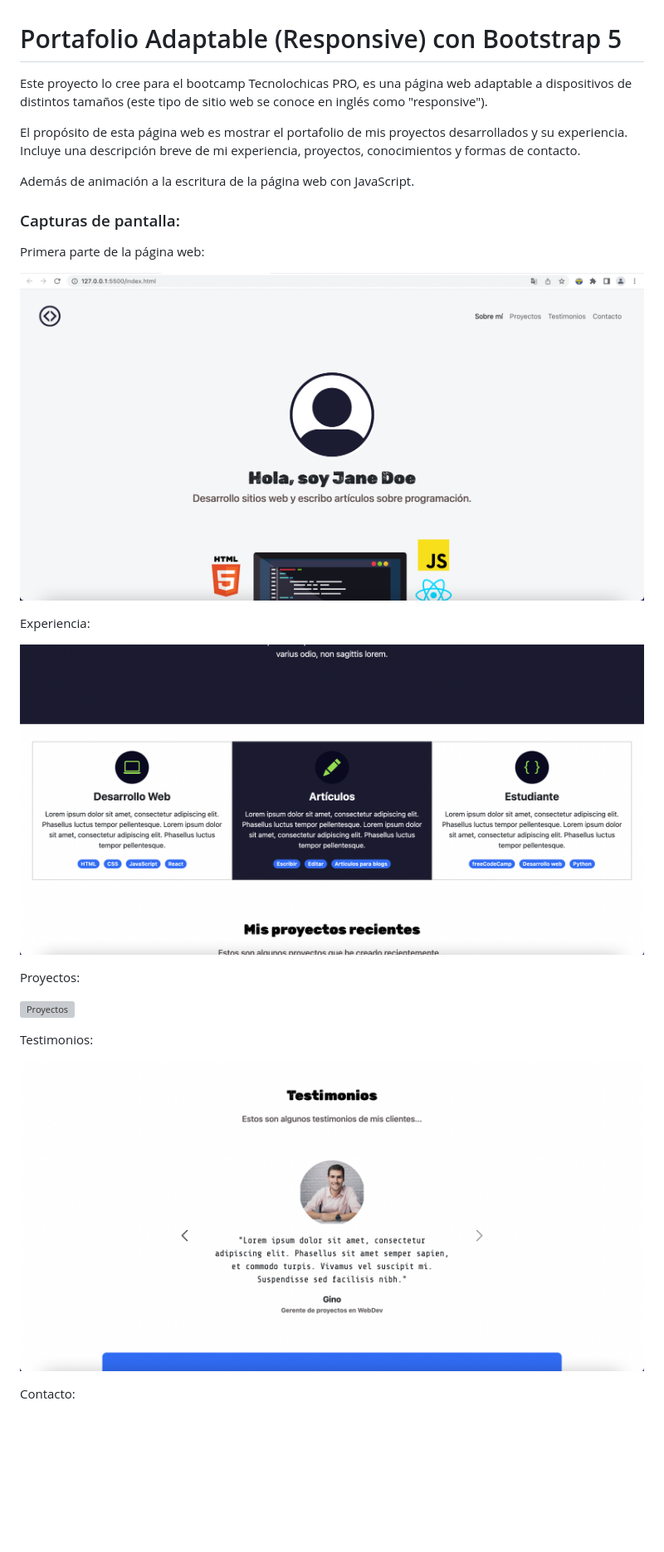
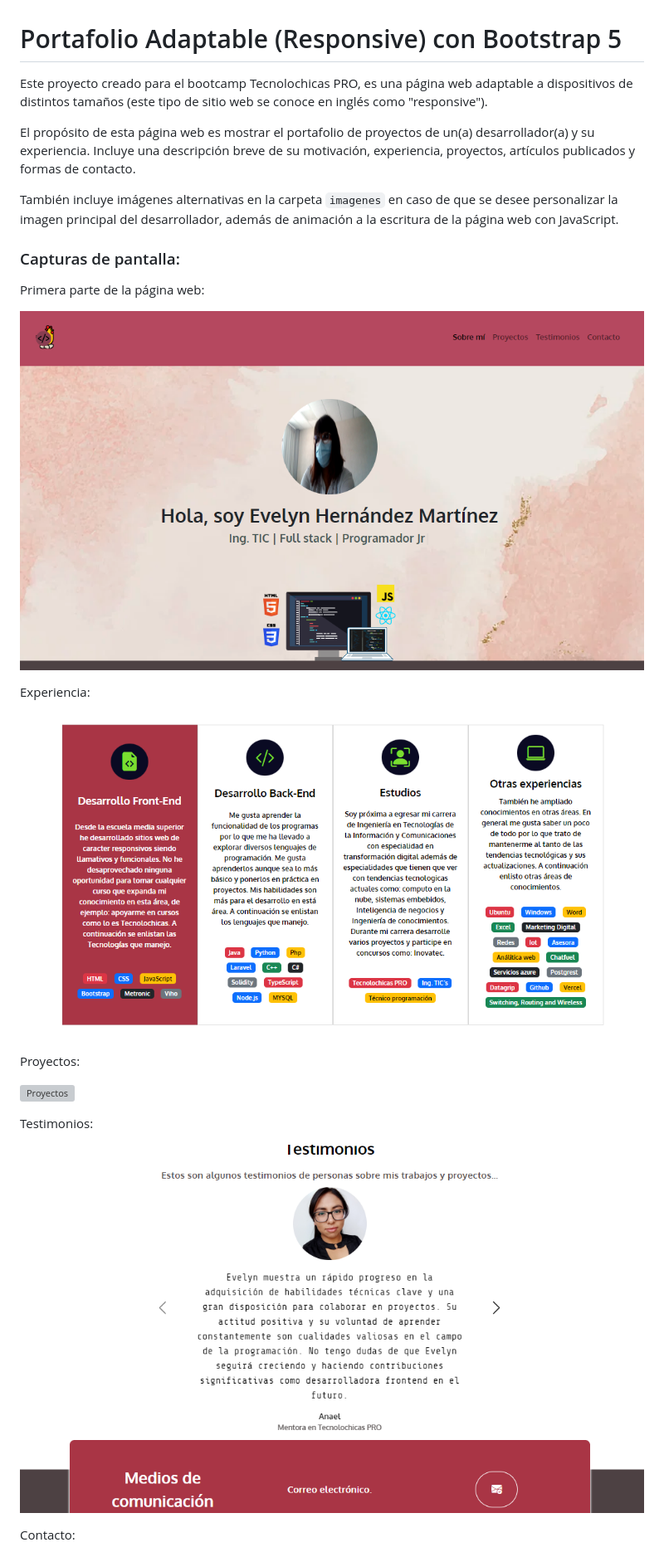
Before and after one commit to evelyneby/evelyneby.github.io, a Markdown page: README.md, the part around the change. Shown: that part at 83% size. GitHub-like rendering; pictures changed too: imagenes/screenshot1.png, imagenes/screenshot2.png, imagenes/screenshot4.png; blank space fills up the shorter version; grey boxes are pictures that could not be loaded.

Commit message:
Add files via upload
Se hicieron cambios en las imágenes.

```diff
--- a/README.md
+++ b/README.md
@@ -1,10 +1,10 @@
 # Portafolio Adaptable (Responsive) con Bootstrap 5
 
-Este proyecto lo cree para el bootcamp Tecnolochicas PRO, es una página web adaptable a dispositivos de distintos tamaños (este tipo de sitio web se conoce en inglés como "responsive").
+Este proyecto creado para el bootcamp Tecnolochicas PRO, es una página web adaptable a dispositivos de distintos tamaños (este tipo de sitio web se conoce en inglés como "responsive").
 
-El propósito de esta página web es mostrar el portafolio de mis proyectos desarrollados y su experiencia. Incluye una descripción breve de mi experiencia, proyectos, conocimientos y formas de contacto.
+El propósito de esta página web es mostrar el portafolio de proyectos de un(a) desarrollador(a) y su experiencia. Incluye una descripción breve de su motivación, experiencia, proyectos, artículos publicados y formas de contacto.
 
-Además de animación a la escritura de la página web con JavaScript.
+También incluye imágenes alternativas en la carpeta `imagenes` en caso de que se desee personalizar la imagen principal del desarrollador, además de animación a la escritura de la página web con JavaScript.
 
 ### Capturas de pantalla:
 
```
Also changed, not shown: imagenes/screenshot5.png, 1 other file.
